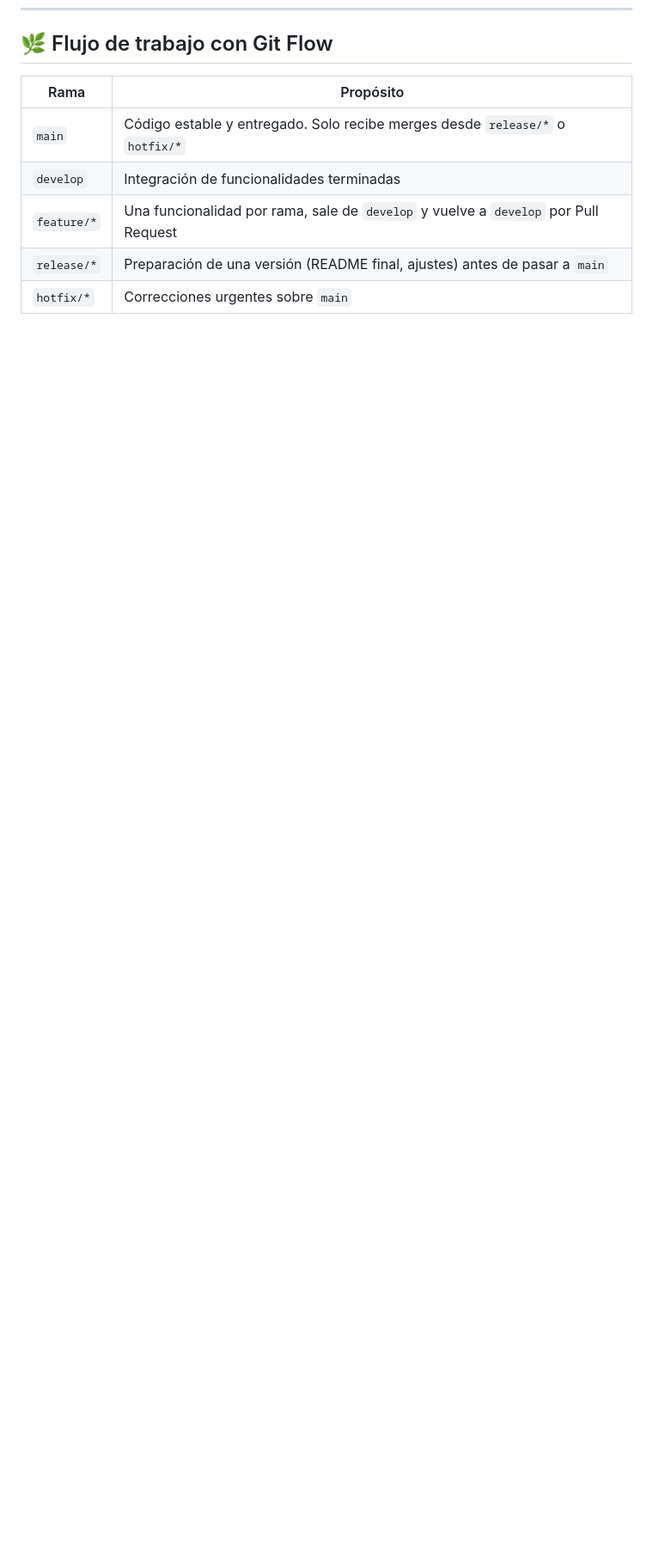
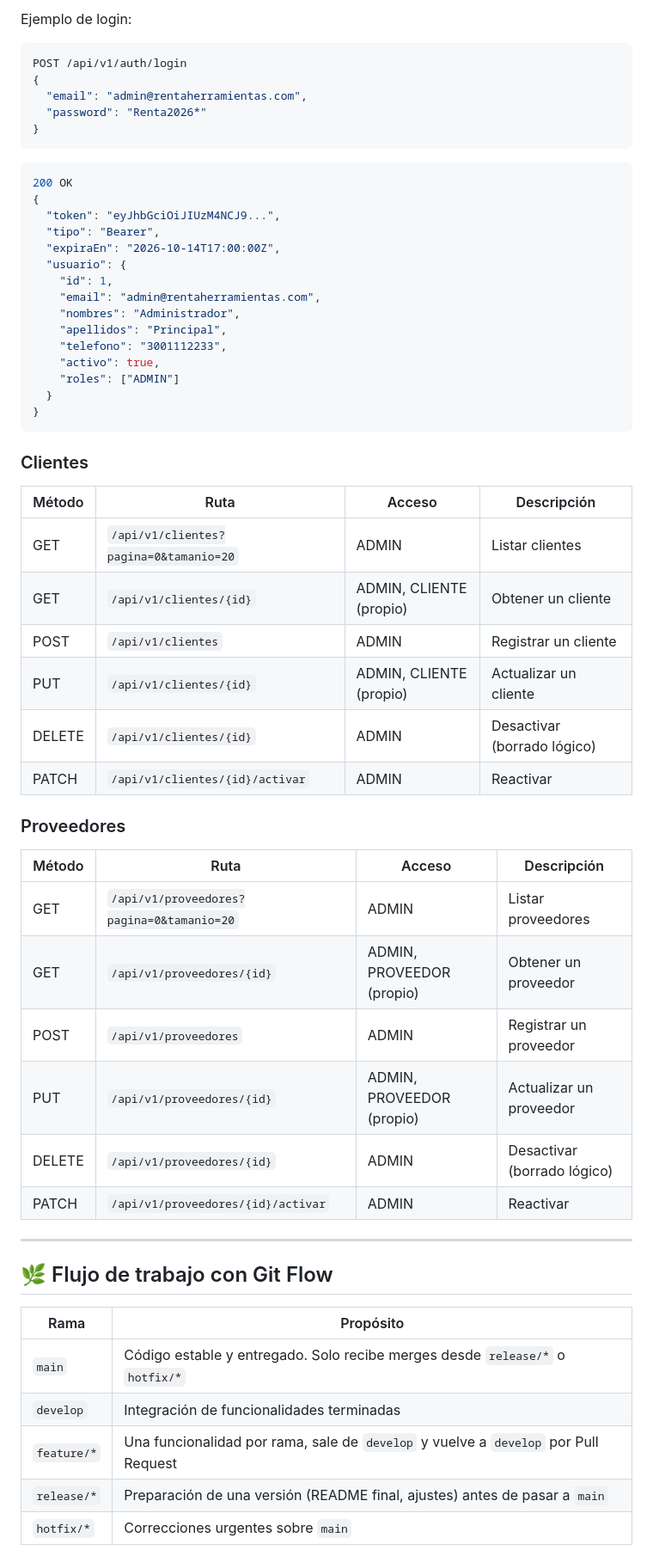
Before and after one commit to sebastianace/Proyecto_RentaHerramientas_AcelasSebastian, a Markdown page: README.md, the part around one of its changes. Shown at 86% size. GitHub-like rendering; blank space fills up the shorter version.

Commit message:
docs: documentar autenticación, roles y endpoints

````diff
--- a/README.md
+++ b/README.md
@@ -267,3 +354,55 @@ Todos usan la clave **`Renta2026*`** (almacenada como hash BCrypt).
+Ejemplo de login:
+
+```json
+POST /api/v1/auth/login
+{
+  "email": "admin@rentaherramientas.com",
+  "password": "Renta2026*"
+}
+```
+
+```json
+200 OK
+{
+  "token": "eyJhbGciOiJIUzM4NCJ9...",
+  "tipo": "Bearer",
+  "expiraEn": "2026-10-14T17:00:00Z",
+  "usuario": {
+    "id": 1,
+    "email": "admin@rentaherramientas.com",
+    "nombres": "Administrador",
+    "apellidos": "Principal",
+    "telefono": "3001112233",
+    "activo": true,
+    "roles": ["ADMIN"]
+  }
+}
+```
+
+### Clientes
+
+| Método | Ruta | Acceso | Descripción |
+|---|---|---|---|
+| GET | `/api/v1/clientes?pagina=0&tamanio=20` | ADMIN | Listar clientes |
+| GET | `/api/v1/clientes/{id}` | ADMIN, CLIENTE (propio) | Obtener un cliente |
+| POST | `/api/v1/clientes` | ADMIN | Registrar un cliente |
+| PUT | `/api/v1/clientes/{id}` | ADMIN, CLIENTE (propio) | Actualizar un cliente |
+| DELETE | `/api/v1/clientes/{id}` | ADMIN | Desactivar (borrado lógico) |
+| PATCH | `/api/v1/clientes/{id}/activar` | ADMIN | Reactivar |
+
+### Proveedores
+
+| Método | Ruta | Acceso | Descripción |
+|---|---|---|---|
+| GET | `/api/v1/proveedores?pagina=0&tamanio=20` | ADMIN | Listar proveedores |
+| GET | `/api/v1/proveedores/{id}` | ADMIN, PROVEEDOR (propio) | Obtener un proveedor |
+| POST | `/api/v1/proveedores` | ADMIN | Registrar un proveedor |
+| PUT | `/api/v1/proveedores/{id}` | ADMIN, PROVEEDOR (propio) | Actualizar un proveedor |
+| DELETE | `/api/v1/proveedores/{id}` | ADMIN | Desactivar (borrado lógico) |
+| PATCH | `/api/v1/proveedores/{id}/activar` | ADMIN | Reactivar |
+
+---
+
 ## 🌿 Flujo de trabajo con Git Flow
 
 | Rama | Propósito |
````
Also changed, not shown: other parts of README.md (+92 -5 lines).
